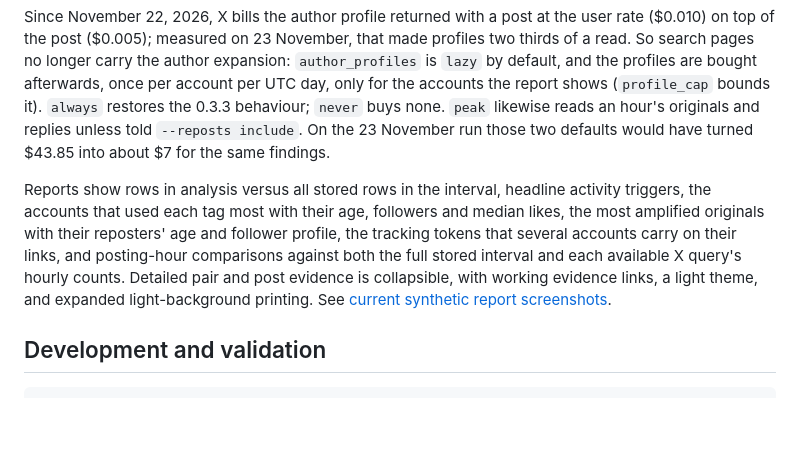
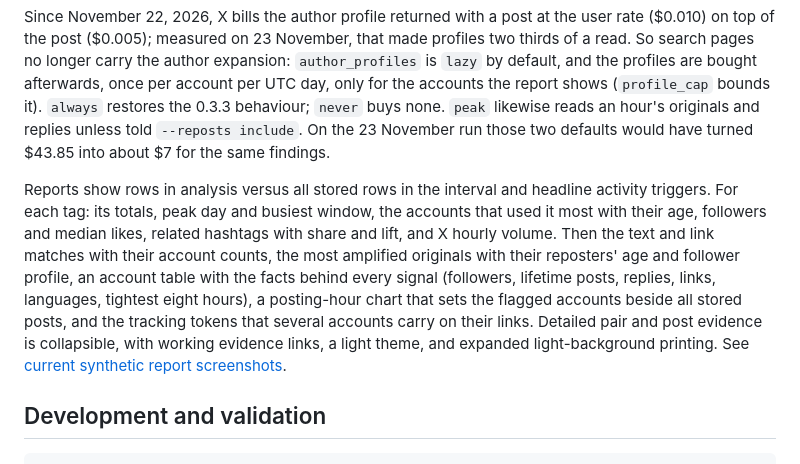
Before and after one commit to ArgeliusLabs/TopicStream, a Markdown page: README.md, the part around the change. Drawn GitHub-style; blank space fills up the shorter version.

```diff
--- a/README.md
+++ b/README.md
@@ -146,7 +146,7 @@ The budget is **per database**, including other processes using that same databa
 
 Since November 22, 2026, X bills the author profile returned with a post at the user rate ($0.010) on top of the post ($0.005); measured on 23 November, that made profiles two thirds of a read. So search pages no longer carry the author expansion: `author_profiles` is `lazy` by default, and the profiles are bought afterwards, once per account per UTC day, only for the accounts the report shows (`profile_cap` bounds it). `always` restores the 0.3.3 behaviour; `never` buys none. `peak` likewise reads an hour's originals and replies unless told `--reposts include`. On the 23 November run those two defaults would have turned $43.85 into about $7 for the same findings.
 
-Reports show rows in analysis versus all stored rows in the interval, headline activity triggers, the accounts that used each tag most with their age, followers and median likes, the most amplified originals with their reposters' age and follower profile, the tracking tokens that several accounts carry on their links, and posting-hour comparisons against both the full stored interval and each available X query's hourly counts. Detailed pair and post evidence is collapsible, with working evidence links, a light theme, and expanded light-background printing. See [current synthetic report screenshots](docs/report-examples.md).
+Reports show rows in analysis versus all stored rows in the interval and headline activity triggers. For each tag: its totals, peak day and busiest window, the accounts that used it most with their age, followers and median likes, related hashtags with share and lift, and X hourly volume. Then the text and link matches with their account counts, the most amplified originals with their reposters' age and follower profile, an account table with the facts behind every signal (followers, lifetime posts, replies, links, languages, tightest eight hours), a posting-hour chart that sets the flagged accounts beside all stored posts, and the tracking tokens that several accounts carry on their links. Detailed pair and post evidence is collapsible, with working evidence links, a light theme, and expanded light-background printing. See [current synthetic report screenshots](docs/report-examples.md).
 
 ## Development and validation
 
```
Also changed, not shown: CHANGELOG.md (+26 -0 lines), docs/report-examples.md (+16 -4 lines), docs/report-account-table.png (added), docs/report-accounts.png, docs/report-hours.png (added), docs/report-tokens.png, 5 other files.
